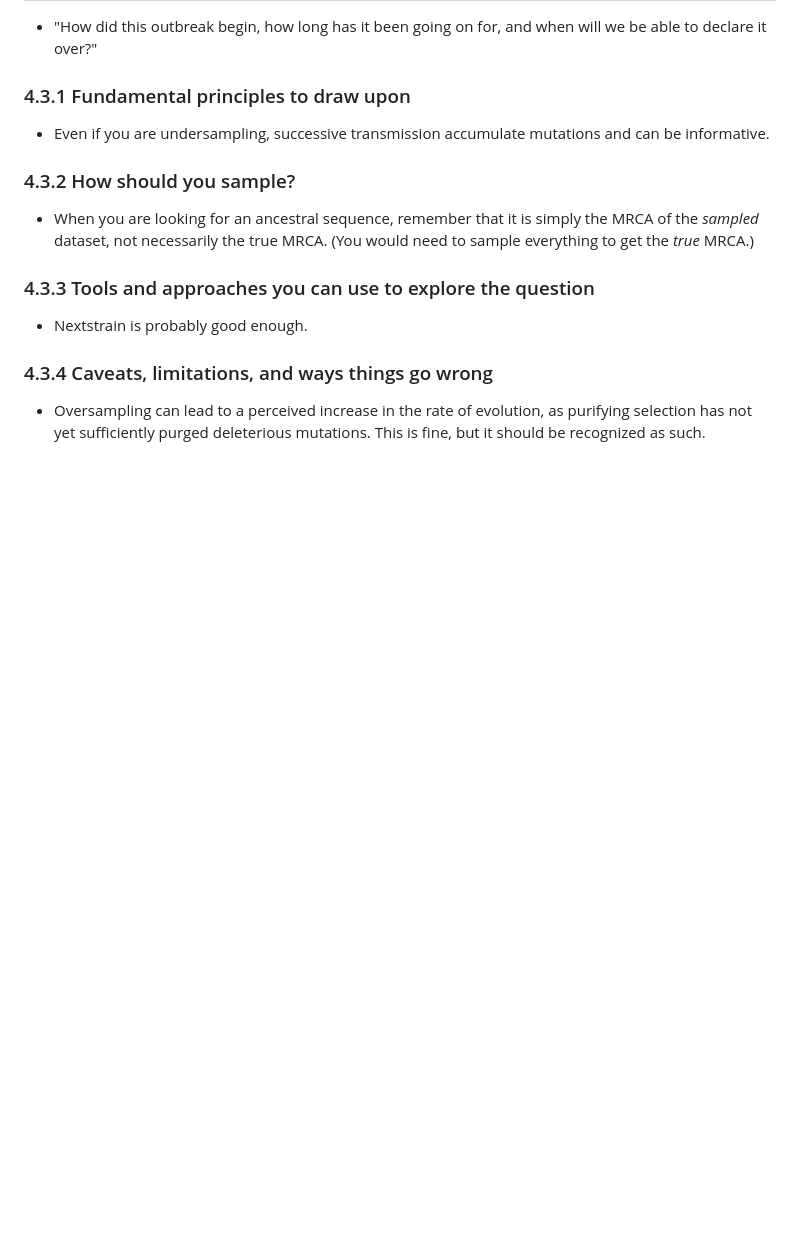
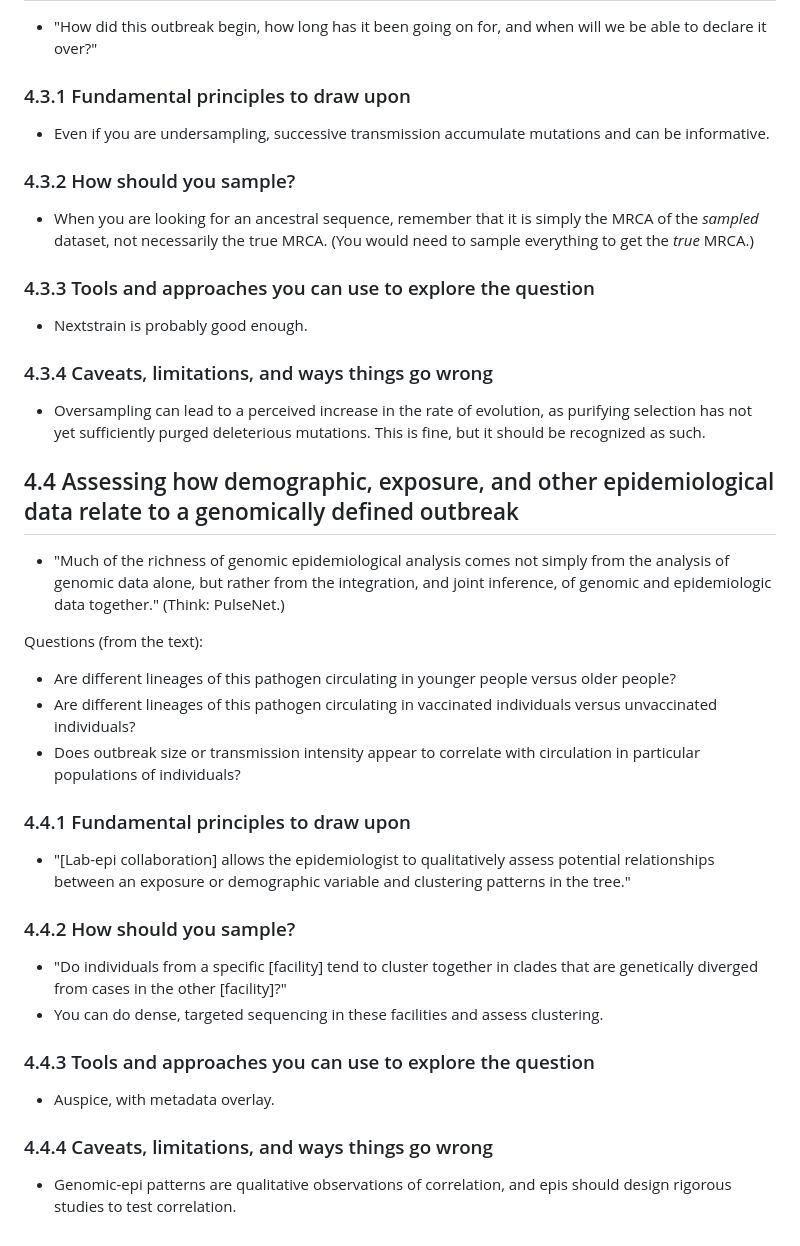
Before and after one commit to RiesHunter/reading, a Markdown page: the_applied_gen_epi_handbook/Ch4-Public_health_uses.md, the part around the change. GitHub-like rendering; blank space fills up the shorter version.

Commit message:
Expand Chapter 4 with new sections on genomic epidemiology
Added sections on assessing demographic and epidemiological data in genomic outbreaks, including questions and fundamental principles.

```diff
--- a/the_applied_gen_epi_handbook/Ch4-Public_health_uses.md
+++ b/the_applied_gen_epi_handbook/Ch4-Public_health_uses.md
@@ -58,3 +58,25 @@ Questions (from the text):
 
 ### 4.3.4 Caveats, limitations, and ways things go wrong
  - Oversampling can lead to a perceived increase in the rate of evolution, as purifying selection has not yet sufficiently purged deleterious mutations. This is fine, but it should be recognized as such.
+
+## 4.4 Assessing how demographic, exposure, and other epidemiological data relate to a genomically defined outbreak
+ - "Much of the richness of genomic epidemiological analysis comes not simply from the analysis of genomic data alone, but rather from the integration, and joint inference, of genomic and epidemiologic data together." (Think: PulseNet.)
+
+Questions (from the text):
+ - Are different lineages of this pathogen circulating in younger people versus older people?
+ - Are different lineages of this pathogen circulating in vaccinated individuals versus unvaccinated individuals?
+ - Does outbreak size or transmission intensity appear to correlate with circulation in particular populations of individuals?
+
+
+### 4.4.1 Fundamental principles to draw upon
+ - "[Lab-epi collaboration] allows the epidemiologist to qualitatively assess potential relationships between an exposure or demographic variable and clustering patterns in the tree."
+
+### 4.4.2 How should you sample?
+ - "Do individuals from a specific [facility] tend to cluster together in clades that are genetically diverged from cases in the other [facility]?"
+ - You can do dense, targeted sequencing in these facilities and assess clustering.
+
+### 4.4.3 Tools and approaches you can use to explore the question
+ - Auspice, with metadata overlay.
+
+### 4.4.4 Caveats, limitations, and ways things go wrong
+ - Genomic-epi patterns are qualitative observations of correlation, and epis should design rigorous studies to test correlation.
```
